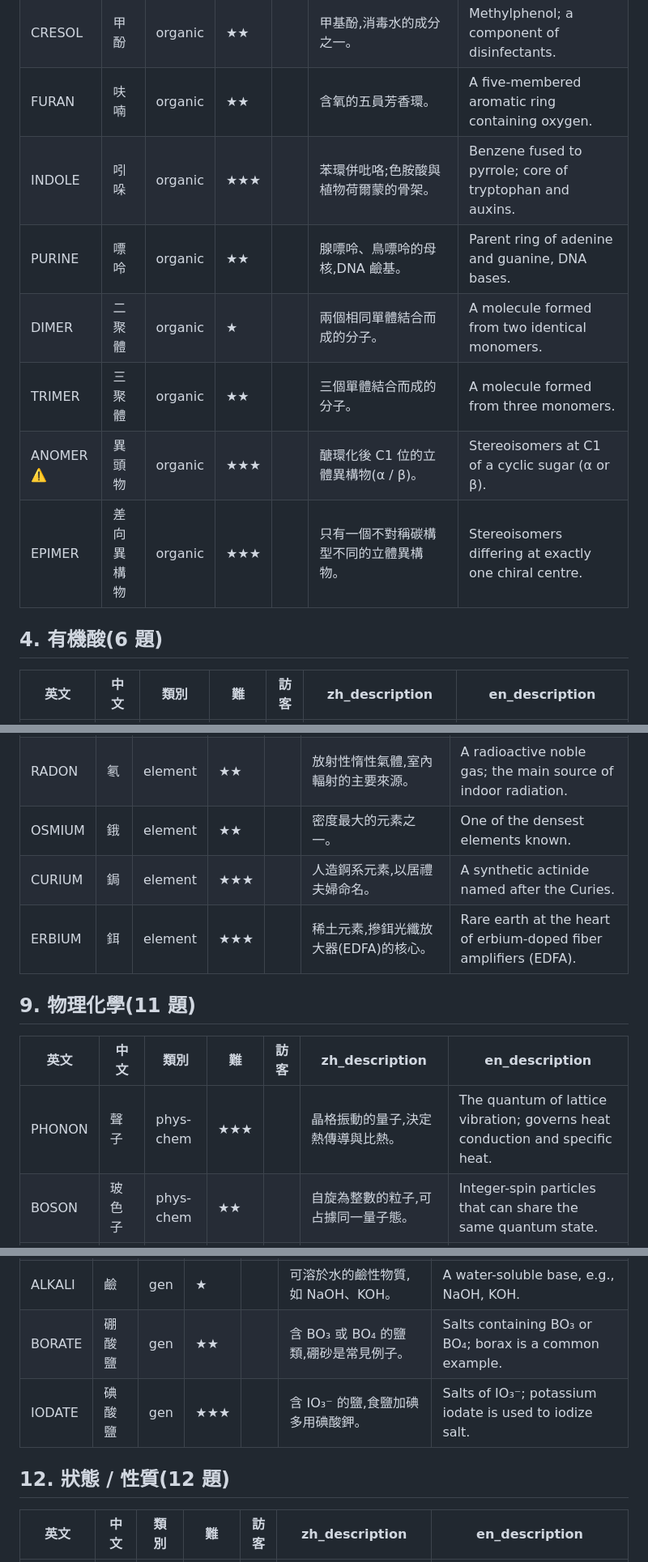
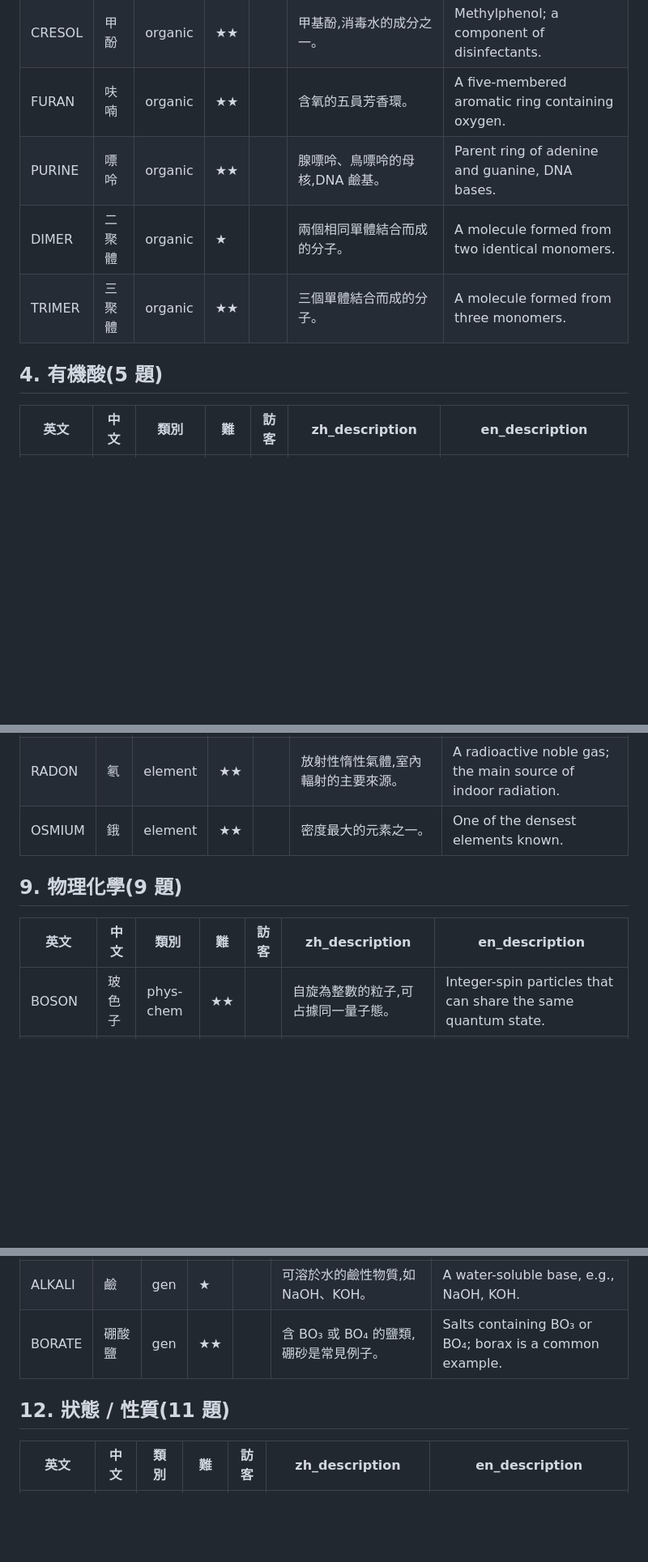
Before and after one commit to ccliao0103/ChemWordle, a Markdown page: scripts/word-candidates-batch4.md, 3 parts joined by grey strips. Shown at 81% size. Rendered like a GitHub page; blank space fills up the shorter version.

```diff
--- a/scripts/word-candidates-batch4.md
+++ b/scripts/word-candidates-batch4.md
@@ -68,14 +63,11 @@
 | XYLENE | 二甲苯 | organic | ★ |   | C₈H₁₀,苯環接兩個甲基,有鄰/間/對三種。 | C₈H₁₀; benzene with two methyls — ortho, meta, para. |
 | CRESOL | 甲酚 | organic | ★★ |   | 甲基酚,消毒水的成分之一。 | Methylphenol; a component of disinfectants. |
 | FURAN | 呋喃 | organic | ★★ |   | 含氧的五員芳香環。 | A five-membered aromatic ring containing oxygen. |
-| INDOLE | 吲哚 | organic | ★★★ |   | 苯環併吡咯;色胺酸與植物荷爾蒙的骨架。 | Benzene fused to pyrrole; core of tryptophan and auxins. |
 | PURINE | 嘌呤 | organic | ★★ |   | 腺嘌呤、鳥嘌呤的母核,DNA 鹼基。 | Parent ring of adenine and guanine, DNA bases. |
 | DIMER | 二聚體 | organic | ★ |   | 兩個相同單體結合而成的分子。 | A molecule formed from two identical monomers. |
 | TRIMER | 三聚體 | organic | ★★ |   | 三個單體結合而成的分子。 | A molecule formed from three monomers. |
-| ANOMER ⚠️ | 異頭物 | organic | ★★★ |   | 醣環化後 C1 位的立體異構物(α / β)。 | Stereoisomers at C1 of a cyclic sugar (α or β). |
-| EPIMER | 差向異構物 | organic | ★★★ |   | 只有一個不對稱碳構型不同的立體異構物。 | Stereoisomers differing at exactly one chiral centre. |
 
-## 4. 有機酸(6 題)
+## 4. 有機酸(5 題)
 
 | 英文 | 中文 | 類別 | 難 | 訪客 | zh_description | en_description |
 |---|---|---|---|---|---|---|
@@ -146,14 +133,11 @@
 | RADIUM | 鐳 | element | ★ |   | 居禮夫人發現的放射性元素。 | The radioactive element discovered by Marie Curie. |
 | RADON | 氡 | element | ★★ |   | 放射性惰性氣體,室內輻射的主要來源。 | A radioactive noble gas; the main source of indoor radiation. |
 | OSMIUM | 鋨 | element | ★★ |   | 密度最大的元素之一。 | One of the densest elements known. |
-| CURIUM | 鋦 | element | ★★★ |   | 人造錒系元素,以居禮夫婦命名。 | A synthetic actinide named after the Curies. |
-| ERBIUM | 鉺 | element | ★★★ |   | 稀土元素,摻鉺光纖放大器(EDFA)的核心。 | Rare earth at the heart of erbium-doped fiber amplifiers (EDFA). |
 
-## 9. 物理化學(11 題)
+## 9. 物理化學(9 題)
 
 | 英文 | 中文 | 類別 | 難 | 訪客 | zh_description | en_description |
 |---|---|---|---|---|---|---|
-| PHONON | 聲子 | phys-chem | ★★★ |   | 晶格振動的量子,決定熱傳導與比熱。 | The quantum of lattice vibration; governs heat conduction and specific heat. |
 | BOSON | 玻色子 | phys-chem | ★★ |   | 自旋為整數的粒子,可占據同一量子態。 | Integer-spin particles that can share the same quantum state. |
 | QUARK | 夸克 | phys-chem | ★ |   | 組成質子與中子的基本粒子。 | Elementary particles that make up protons and neutrons. |
 | SIGMA | σ | phys-chem | ★ |   | σ 鍵是沿鍵軸重疊形成的單鍵。 | A σ bond forms by head-on overlap along the bond axis. |
@@ -192,9 +173,8 @@
 | SLURRY | 漿液 | gen | ★★ |   | 固體顆粒懸浮在液體中的混合物。 | A mixture of solid particles suspended in a liquid. |
 | ALKALI | 鹼 | gen | ★ |   | 可溶於水的鹼性物質,如 NaOH、KOH。 | A water-soluble base, e.g., NaOH, KOH. |
 | BORATE | 硼酸鹽 | gen | ★★ |   | 含 BO₃ 或 BO₄ 的鹽類,硼砂是常見例子。 | Salts containing BO₃ or BO₄; borax is a common example. |
-| IODATE | 碘酸鹽 | gen | ★★★ |   | 含 IO₃⁻ 的鹽,食鹽加碘多用碘酸鉀。 | Salts of IO₃⁻; potassium iodate is used to iodize salt. |
 
-## 12. 狀態 / 性質(12 題)
+## 12. 狀態 / 性質(11 題)
 
 | 英文 | 中文 | 類別 | 難 | 訪客 | zh_description | en_description |
 |---|---|---|---|---|---|---|
```
Also changed, not shown: other parts of scripts/word-candidates-batch4.md (+27 -43 lines).
